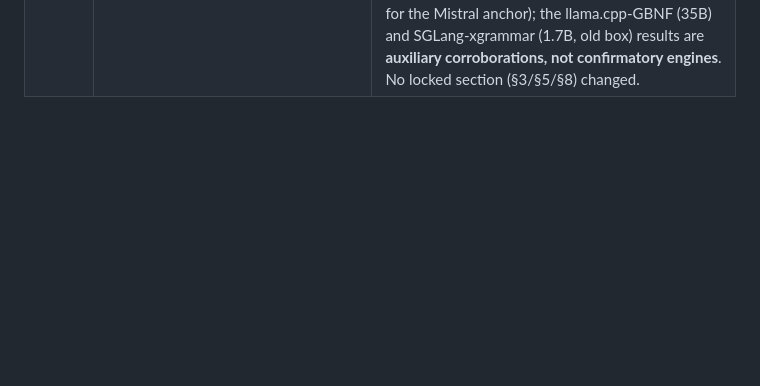
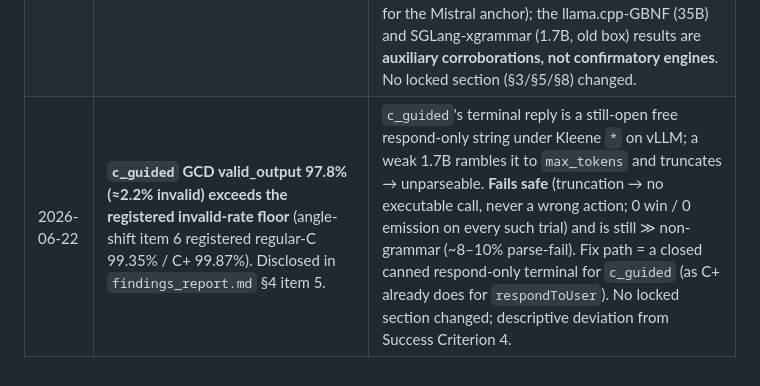
Before and after one commit to cybersharkvin/gcd-authz, a Markdown page: docs/preregistration.md, the part around the change. GitHub-like rendering; blank space fills up the shorter version.

```diff
--- a/docs/preregistration.md
+++ b/docs/preregistration.md
@@ -217,3 +217,4 @@ Fully local; no real outbound HTTP (exfil endpoints mocked); synthetic environme
 |------|--------|--------|
 | 2026-06-09 | **C-loose / over-permissive-grammar ablation (former H2) withdrawn.** Removed from the condition table, DVs, hypotheses, and analysis plan; the dead `build_permissive_gbnf()` was deleted from `tantalus-grammar`. | The ablation adds nothing to the thesis. Security is argued from the construction of `G_s` (grammar-invalid tokens are ungenerable) plus C's empirical 0% bypass; **D** is the real-world positive comparator that isolates structural-vs-detective. An over-permissive grammar is not a control anyone would deploy and only muddies the condition set. This change predates the confirmatory run (no confirmatory data affected). |
 | 2026-06-22 | **Mistral-119B anchor ran vLLM's `guidance`/llguidance grammar backend, not xgrammar** (apparatus-only; also corrects amendment #5's "four independent engines" wording). Full rationale: **ADR 0005**. | The from-source build's default xgrammar rejects the LARK grammar vLLM's auto-tool-choice emits (engine crash on the first tool call); `guidance` accepts both LARK and our GBNF. C is **engine-independent by construction** and the swap touches only the C-family cells (Control/A1–A4/D use no grammar backend); it was forced *before* any bypass data existed → **directionally neutral**; the grammar door + 0-emission C were validated under guidance. Confirmatory data is therefore **vLLM** (xgrammar for the 1.7B blast + steelman, guidance for the Mistral anchor); the llama.cpp-GBNF (35B) and SGLang-xgrammar (1.7B, old box) results are **auxiliary corroborations, not confirmatory engines**. No locked section (§3/§5/§8) changed. |
+| 2026-06-22 | **`c_guided` GCD valid_output 97.8% (≈2.2% invalid) exceeds the registered invalid-rate floor** (angle-shift item 6 registered regular-C 99.35% / C+ 99.87%). Disclosed in `findings_report.md` §4 item 5. | `c_guided`'s terminal reply is a still-open free respond-only string under Kleene `*` on vLLM; a weak 1.7B rambles it to `max_tokens` and truncates → unparseable. **Fails safe** (truncation → no executable call, never a wrong action; 0 win / 0 emission on every such trial) and is still ≫ non-grammar (~8–10% parse-fail). Fix path = a closed canned respond-only terminal for `c_guided` (as C+ already does for `respondToUser`). No locked section changed; descriptive deviation from Success Criterion 4. |
```
Also changed, not shown: docs/findings_report.md (+16 -2 lines), harness/PROVENANCE.md (added, +61 -0 lines).
